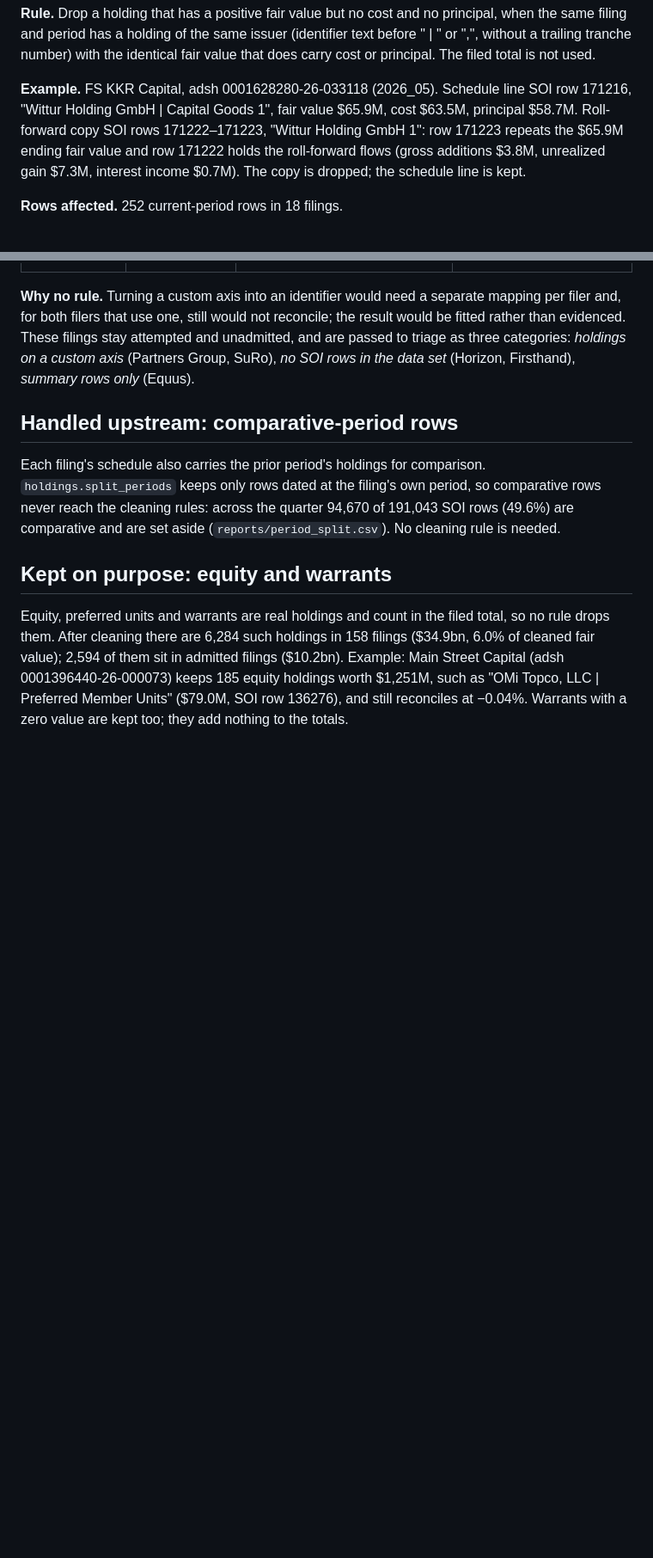
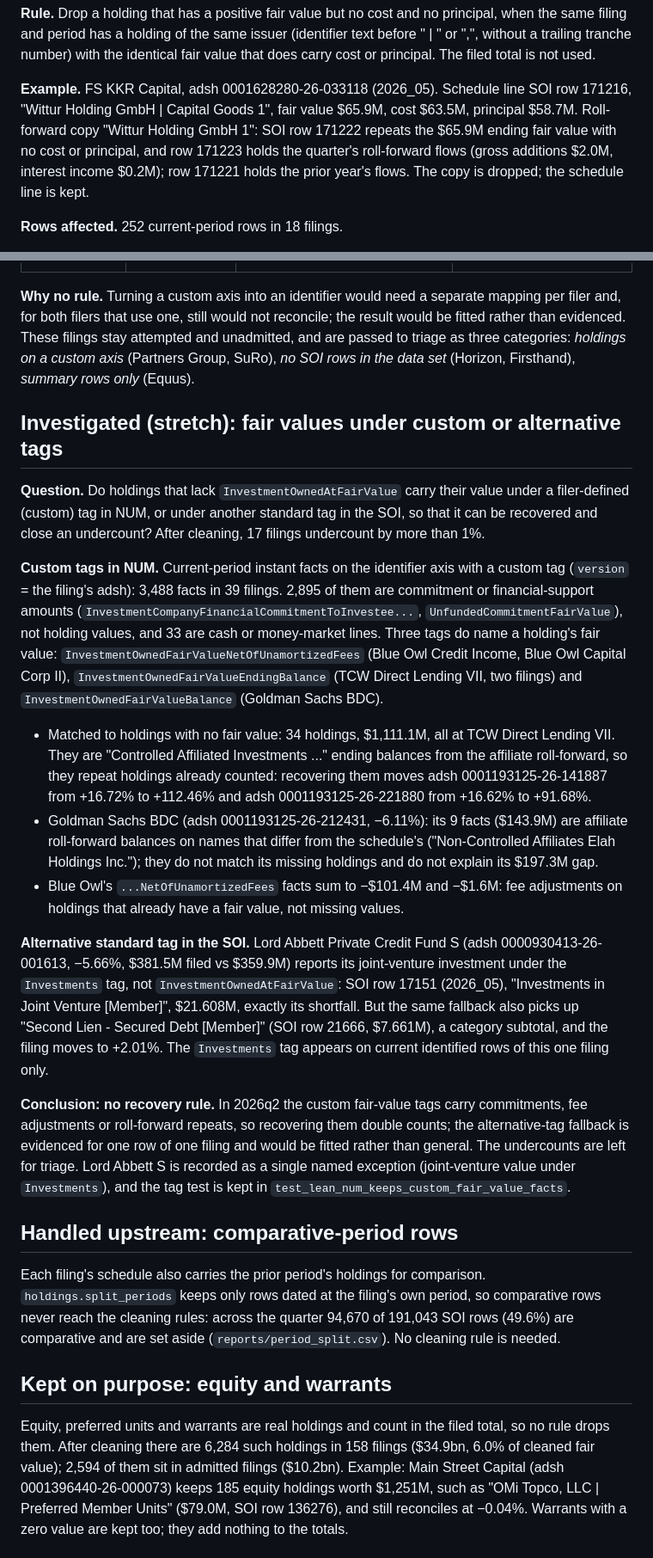
Before and after one commit to BigDataIA-Fall-26-Team-2/DAMG-7245-Project-Lantern-Case-Study-2B-Team-2, a Markdown page: cs2b/docs/cleaning_log.md, 2 parts joined by grey strips. Shown at 86% size. Rendered like a GitHub page; blank space fills up the shorter version.

Commit message:
Part 2: document custom/alternative-tag fair-value investigation (stretch); fix FS KKR row citation
3,488 custom current-period facts on the identifier axis in 39 filings: commitments, fee adjustments and roll-forward ending balances. Recovering the 34 that match unvalued holdings (TCW Direct Lending VII) moves it from +16.7% to +112%, so no recovery rule. Lord Abbett S reports its JV investment under the Investments tag (SOI row 17151, 21.608M, its exact shortfall), but the same fallback also picks up a category subtotal (+2.01%), so it is recorded as a named exception. Also documents that SOI row numbers are 0-based combine soi_row and corrects the FS KKR Wittur rows (171222 ending value, 171223 flows).

```diff
--- a/cs2b/docs/cleaning_log.md
+++ b/cs2b/docs/cleaning_log.md
@@ -158,9 +160,9 @@ principal. The filed total is not used.
 
 **Example.** FS KKR Capital, adsh 0001628280-26-033118 (2026_05). Schedule line SOI row 171216,
 "Wittur Holding GmbH | Capital Goods 1", fair value $65.9M, cost $63.5M, principal $58.7M.
-Roll-forward copy SOI rows 171222–171223, "Wittur Holding GmbH 1": row 171223 repeats the
-$65.9M ending fair value and row 171222 holds the roll-forward flows (gross additions $3.8M,
-unrealized gain $7.3M, interest income $0.7M). The copy is dropped; the schedule line is kept.
+Roll-forward copy "Wittur Holding GmbH 1": SOI row 171222 repeats the $65.9M ending fair value
+with no cost or principal, and row 171223 holds the quarter's roll-forward flows (gross
+additions $2.0M, interest income $0.2M); row 171221 holds the prior year's flows. The copy is dropped; the schedule line is kept.
 
 **Rows affected.** 252 current-period rows in 18 filings.
 
@@ -220,6 +222,46 @@ fitted rather than evidenced. These filings stay attempted and unadmitted, and a
 triage as three categories: *holdings on a custom axis* (Partners Group, SuRo), *no SOI rows in
 the data set* (Horizon, Firsthand), *summary rows only* (Equus).
 
+## Investigated (stretch): fair values under custom or alternative tags
+
+**Question.** Do holdings that lack `InvestmentOwnedAtFairValue` carry their value under a
+filer-defined (custom) tag in NUM, or under another standard tag in the SOI, so that it can be
+recovered and close an undercount? After cleaning, 17 filings undercount by more than 1%.
+
+**Custom tags in NUM.** Current-period instant facts on the identifier axis with a custom tag
+(`version` = the filing's adsh): 3,488 facts in 39 filings. 2,895 of them are commitment or
+financial-support amounts (`InvestmentCompanyFinancialCommitmentToInvestee...`,
+`UnfundedCommitmentFairValue`), not holding values, and 33 are cash or money-market lines.
+Three tags do name a holding's fair value: `InvestmentOwnedFairValueNetOfUnamortizedFees`
+(Blue Owl Credit Income, Blue Owl Capital Corp II), `InvestmentOwnedFairValueEndingBalance`
+(TCW Direct Lending VII, two filings) and `InvestmentOwnedFairValueBalance` (Goldman Sachs BDC).
+
+- Matched to holdings with no fair value: 34 holdings, $1,111.1M, all at TCW Direct Lending VII.
+  They are "Controlled Affiliated Investments ..." ending balances from the affiliate
+  roll-forward, so they repeat holdings already counted: recovering them moves adsh
+  0001193125-26-141887 from +16.72% to +112.46% and adsh 0001193125-26-221880 from +16.62% to
+  +91.68%.
+- Goldman Sachs BDC (adsh 0001193125-26-212431, −6.11%): its 9 facts ($143.9M) are affiliate
+  roll-forward balances on names that differ from the schedule's ("Non-Controlled Affiliates
+  Elah Holdings Inc."); they do not match its missing holdings and do not explain its $197.3M gap.
+- Blue Owl's `...NetOfUnamortizedFees` facts sum to −$101.4M and −$1.6M: fee adjustments on
+  holdings that already have a fair value, not missing values.
+
+**Alternative standard tag in the SOI.** Lord Abbett Private Credit Fund S (adsh
+0000930413-26-001613, −5.66%, $381.5M filed vs $359.9M) reports its joint-venture investment
+under the `Investments` tag, not `InvestmentOwnedAtFairValue`: SOI row 17151 (2026_05),
+"Investments in Joint Venture [Member]", $21.608M, exactly its shortfall. But the same
+fallback also picks up "Second Lien - Secured Debt [Member]" (SOI row 21666, $7.661M), a
+category subtotal, and the filing moves to +2.01%. The `Investments` tag appears on current
+identified rows of this one filing only.
+
+**Conclusion: no recovery rule.** In 2026q2 the custom fair-value tags carry commitments, fee
+adjustments or roll-forward repeats, so recovering them double counts; the alternative-tag
+fallback is evidenced for one row of one filing and would be fitted rather than general. The
+undercounts are left for triage. Lord Abbett S is recorded as a single named exception
+(joint-venture value under `Investments`), and the tag test is kept in
+`test_lean_num_keeps_custom_fair_value_facts`.
+
 ## Handled upstream: comparative-period rows
 
 Each filing's schedule also carries the prior period's holdings for comparison.
```
Also changed, not shown: other parts of cs2b/docs/cleaning_log.md (+3 -1 lines).
